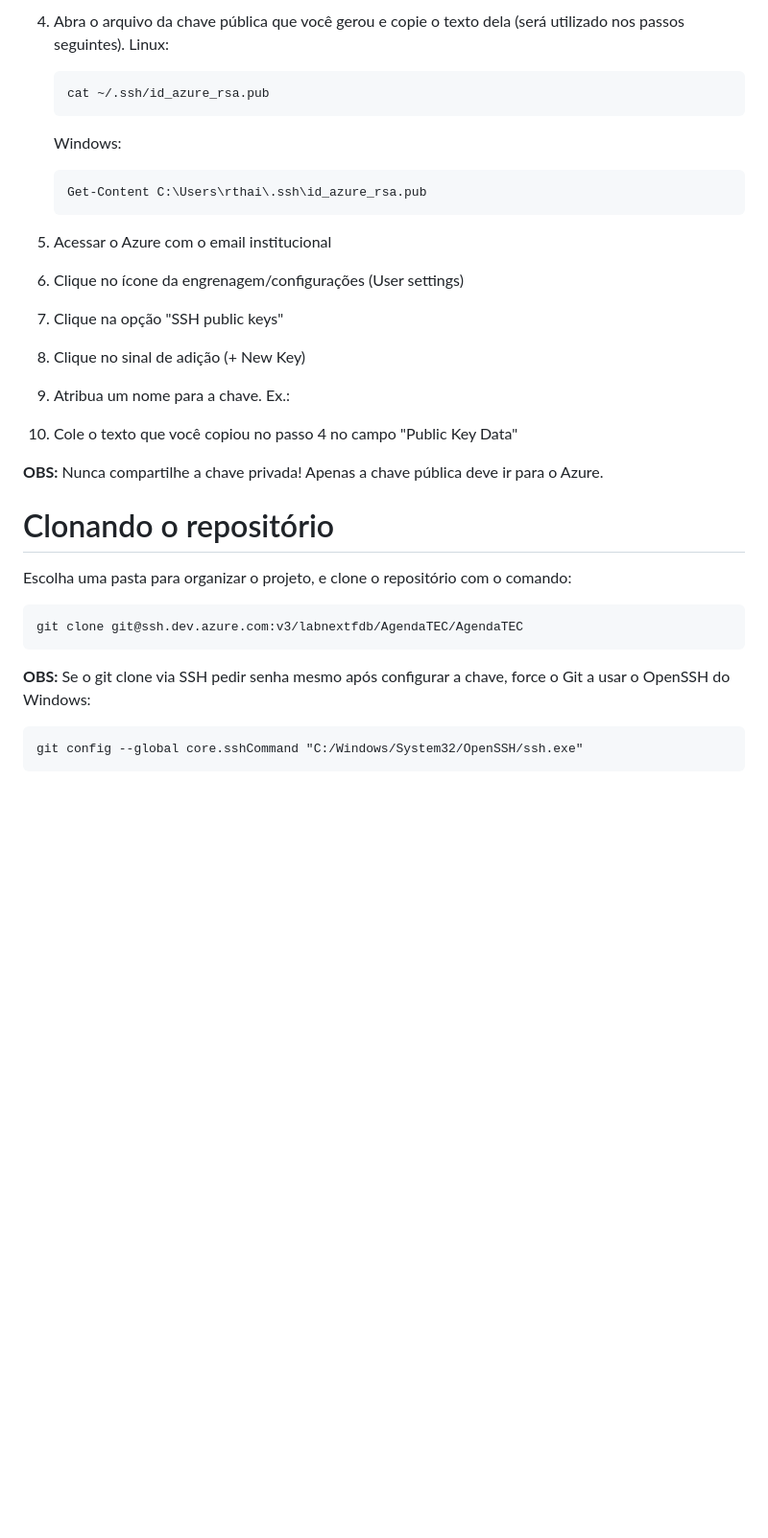
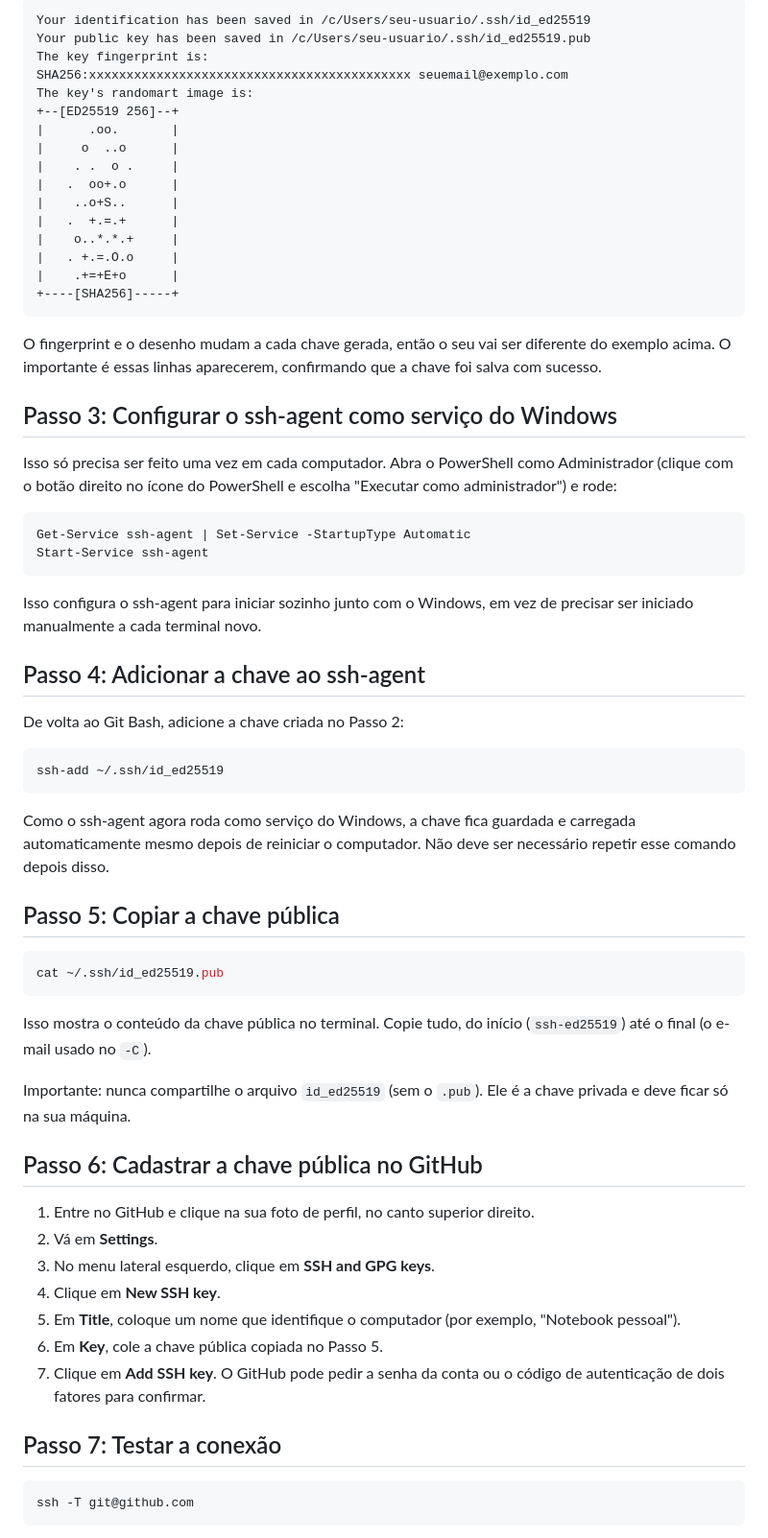
Before and after one commit to labnext-faculdade-dom-bosco/AgendaTEC, a Markdown page: README.md, the part around one of its changes. Shown at 96% size. Drawn GitHub-style; blank space fills up the shorter version.

````diff
--- a/README.md
+++ b/README.md
@@ -132,30 +93,68 @@ utilizar para cada projeto, pode configurar a identificação automática para c
 
-4. Abra o arquivo da chave pública que você gerou e copie o texto dela (será utilizado nos passos seguintes).
-    Linux:
-    ```
-    cat ~/.ssh/id_azure_rsa.pub
-    ```
+```
+Your identification has been saved in /c/Users/seu-usuario/.ssh/id_ed25519
+Your public key has been saved in /c/Users/seu-usuario/.ssh/id_ed25519.pub
+The key fingerprint is:
+SHA256:xxxxxxxxxxxxxxxxxxxxxxxxxxxxxxxxxxxxxxxxxxx seuemail@exemplo.com
+The key's randomart image is:
++--[ED25519 256]--+
+|      .oo.       |
+|     o  ..o      |
+|    . .  o .     |
+|   .  oo+.o      |
+|    ..o+S..      |
+|   .  +.=.+      |
+|    o..*.*.+     |
+|   . +.=.O.o     |
+|    .+=+E+o      |
++----[SHA256]-----+
+```
 
-    Windows:
-    ```
-    Get-Content C:\Users\rthai\.ssh\id_azure_rsa.pub
-    ```
-5. Acessar o Azure com o email institucional
-6. Clique no ícone da engrenagem/configurações (User settings)
-7. Clique na opção "SSH public keys"
-8. Clique no sinal de adição (+ New Key)
-9. Atribua um nome para a chave. Ex.: **<azure-ssh-key-seu-nome>**
-10. Cole o texto que você copiou no passo 4 no campo "Public Key Data"
+O fingerprint e o desenho mudam a cada chave gerada, então o seu vai ser diferente do exemplo acima. O importante é essas linhas aparecerem, confirmando que a chave foi salva com sucesso.
 
-**OBS:** Nunca compartilhe a chave privada! Apenas a chave pública deve ir para o Azure.
+## Passo 3: Configurar o ssh-agent como serviço do Windows
 
-# Clonando o repositório
-Escolha uma pasta para organizar o projeto, e clone o repositório com o comando:
+Isso só precisa ser feito uma vez em cada computador. Abra o PowerShell como Administrador (clique com o botão direito no ícone do PowerShell e escolha "Executar como administrador") e rode:
+
+```powershell
+Get-Service ssh-agent | Set-Service -StartupType Automatic
+Start-Service ssh-agent
 ```
-git clone git@ssh.dev.azure.com:v3/labnextfdb/AgendaTEC/AgendaTEC
+
+Isso configura o ssh-agent para iniciar sozinho junto com o Windows, em vez de precisar ser iniciado manualmente a cada terminal novo.
+
+## Passo 4: Adicionar a chave ao ssh-agent
+
+De volta ao Git Bash, adicione a chave criada no Passo 2:
+
+```bash
+ssh-add ~/.ssh/id_ed25519
 ```
-**OBS:**
-Se o git clone via SSH pedir senha mesmo após configurar a chave, force o Git a usar o OpenSSH do Windows:
+
+Como o ssh-agent agora roda como serviço do Windows, a chave fica guardada e carregada automaticamente mesmo depois de reiniciar o computador. Não deve ser necessário repetir esse comando depois disso.
+
+## Passo 5: Copiar a chave pública
+
+```bash
+cat ~/.ssh/id_ed25519.pub
 ```
-git config --global core.sshCommand "C:/Windows/System32/OpenSSH/ssh.exe"
+
+Isso mostra o conteúdo da chave pública no terminal. Copie tudo, do início (`ssh-ed25519`) até o final (o e-mail usado no `-C`).
+
+Importante: nunca compartilhe o arquivo `id_ed25519` (sem o `.pub`). Ele é a chave privada e deve ficar só na sua máquina.
+
+## Passo 6: Cadastrar a chave pública no GitHub
+
+1. Entre no GitHub e clique na sua foto de perfil, no canto superior direito.
+2. Vá em **Settings**.
+3. No menu lateral esquerdo, clique em **SSH and GPG keys**.
+4. Clique em **New SSH key**.
+5. Em **Title**, coloque um nome que identifique o computador (por exemplo, "Notebook pessoal").
+6. Em **Key**, cole a chave pública copiada no Passo 5.
+7. Clique em **Add SSH key**. O GitHub pode pedir a senha da conta ou o código de autenticação de dois fatores para confirmar.
+
+## Passo 7: Testar a conexão
+
+```bash
+ssh -T git@github.com
 ```
````
Also changed, not shown: other parts of README.md (+58 -64 lines).
